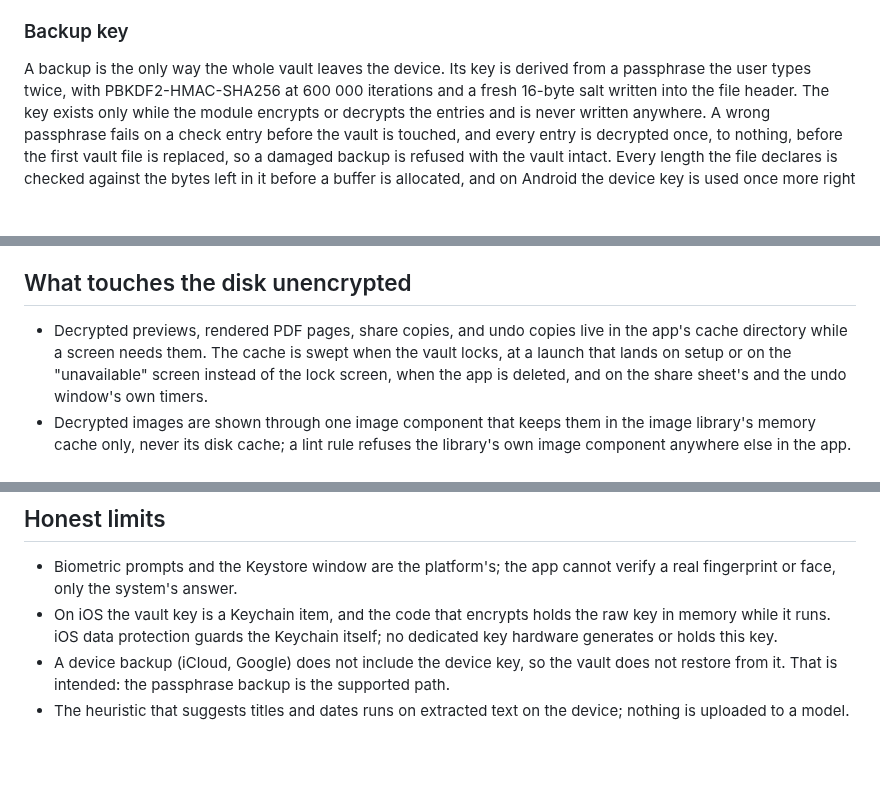
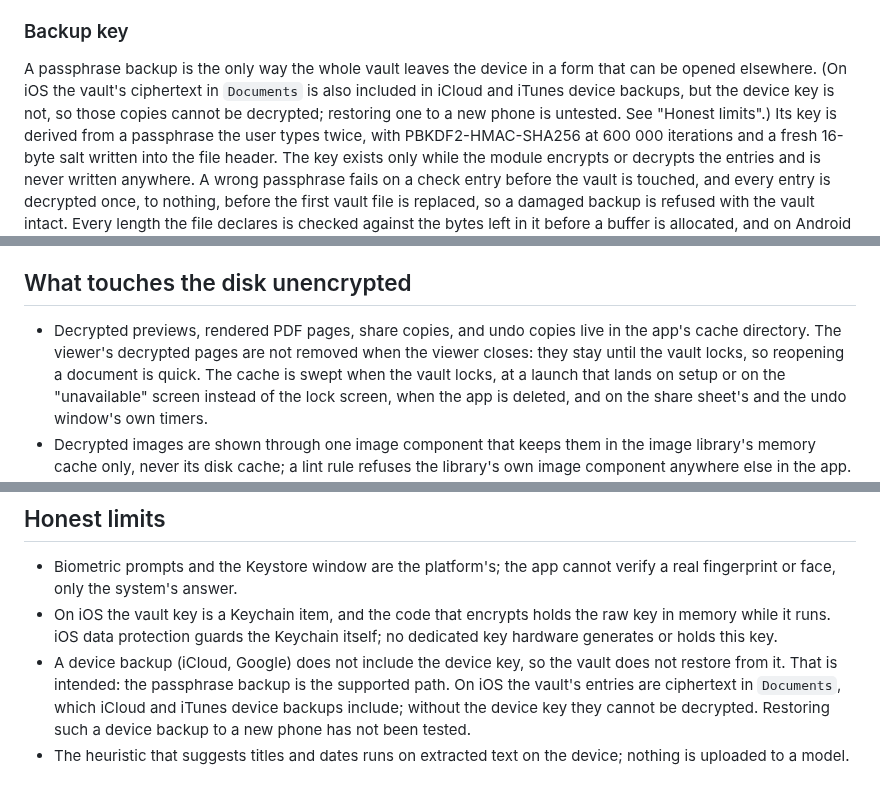
Before and after one commit to naderalfakesh/secure-vault, a Markdown page: docs/SECURITY.md, 3 parts joined by grey strips. GitHub-like rendering; blank space fills up the shorter version.

Commit message:
docs: correct the privacy cover, device backup, viewer page and import cleanup claims

```diff
--- a/docs/SECURITY.md
+++ b/docs/SECURITY.md
@@ -187,7 +187,11 @@ that did not is a first run, exactly as before markers existed.
 
 ### Backup key
 
-A backup is the only way the whole vault leaves the device. Its key is
+A passphrase backup is the only way the whole vault leaves the device in a
+form that can be opened elsewhere. (On iOS the vault's ciphertext in
+`Documents` is also included in iCloud and iTunes device backups, but the
+device key is not, so those copies cannot be decrypted; restoring one to a
+new phone is untested. See "Honest limits".) Its key is
 derived from a passphrase the user types twice, with PBKDF2-HMAC-SHA256 at
 600 000 iterations and a fresh 16-byte salt written into the file header. The
 key exists only while the module encrypts or decrypts the entries and is never
@@ -353,7 +357,9 @@ disabled until it ends.
 ## What touches the disk unencrypted
 
 - Decrypted previews, rendered PDF pages, share copies, and undo copies live
-  in the app's cache directory while a screen needs them. The cache is swept
+  in the app's cache directory. The viewer's decrypted pages are not removed
+  when the viewer closes: they stay until the vault locks, so reopening a
+  document is quick. The cache is swept
   when the vault locks, at a launch that lands on setup or on the
   "unavailable" screen instead of the lock screen, when the app is deleted,
   and on the share sheet's and the undo window's own timers.
@@ -531,6 +538,9 @@ SecureVault does not use, and the bundled and unbundled models log alike.
   Keychain itself; no dedicated key hardware generates or holds this key.
 - A device backup (iCloud, Google) does not include the device key, so the
   vault does not restore from it. That is intended: the passphrase backup is
-  the supported path.
+  the supported path. On iOS the vault's entries are ciphertext in
+  `Documents`, which iCloud and iTunes device backups include; without the
+  device key they cannot be decrypted. Restoring such a device backup to a
+  new phone has not been tested.
 - The heuristic that suggests titles and dates runs on extracted text on the
   device; nothing is uploaded to a model.
```
Also changed, not shown: other parts of docs/SECURITY.md (+4 -3 lines).
